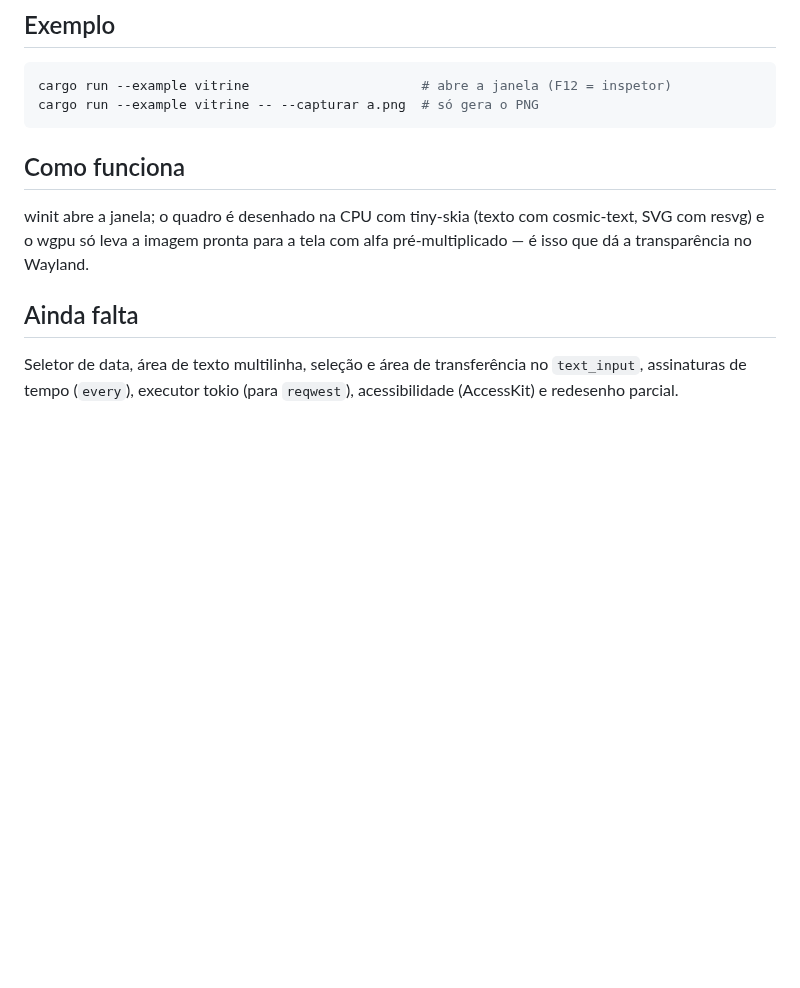
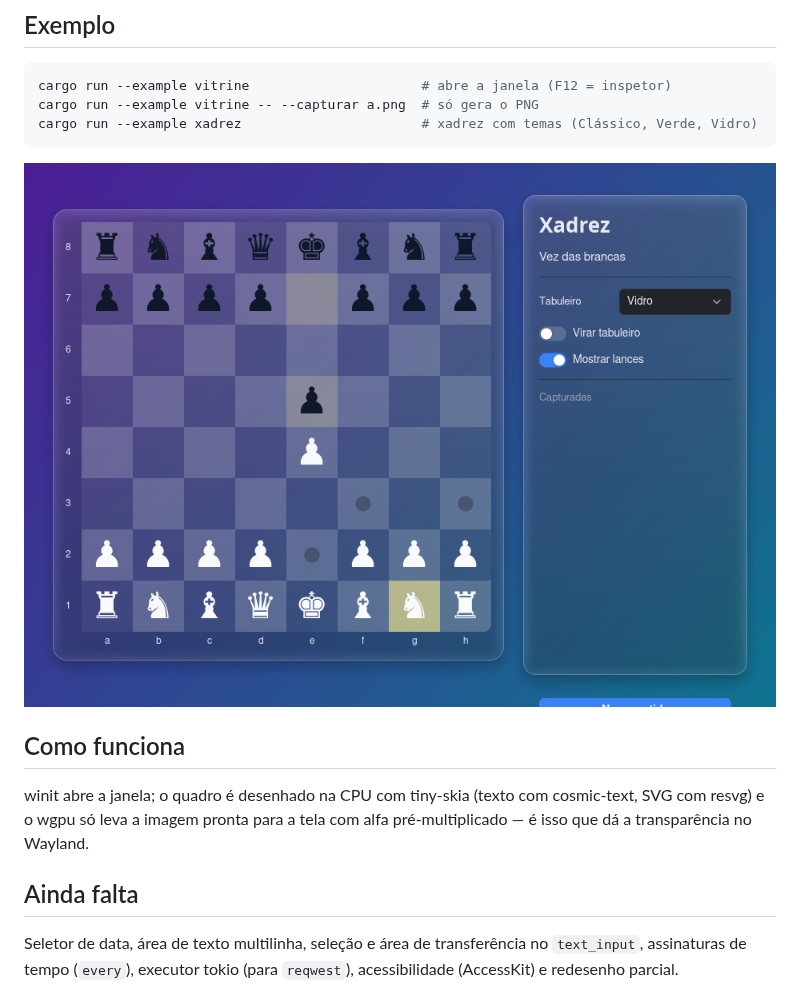
Before and after one commit to feather-works/pelicano, a Markdown page: README.md, the part around the change. Drawn GitHub-style; pictures changed too: docs/xadrez-vidro.png (added); blank space fills up the shorter version.

````diff
--- a/README.md
+++ b/README.md
@@ -32,7 +32,10 @@ personalizar — a ideia é chegar perto do que HTML + CSS permitem.
 ```sh
 cargo run --example vitrine                      # abre a janela (F12 = inspetor)
 cargo run --example vitrine -- --capturar a.png  # só gera o PNG
+cargo run --example xadrez                       # xadrez com temas (Clássico, Verde, Vidro)
 ```
+
+![xadrez](docs/xadrez-vidro.png)
 
 ## Como funciona
 
````
Also changed, not shown: 3 other files.
